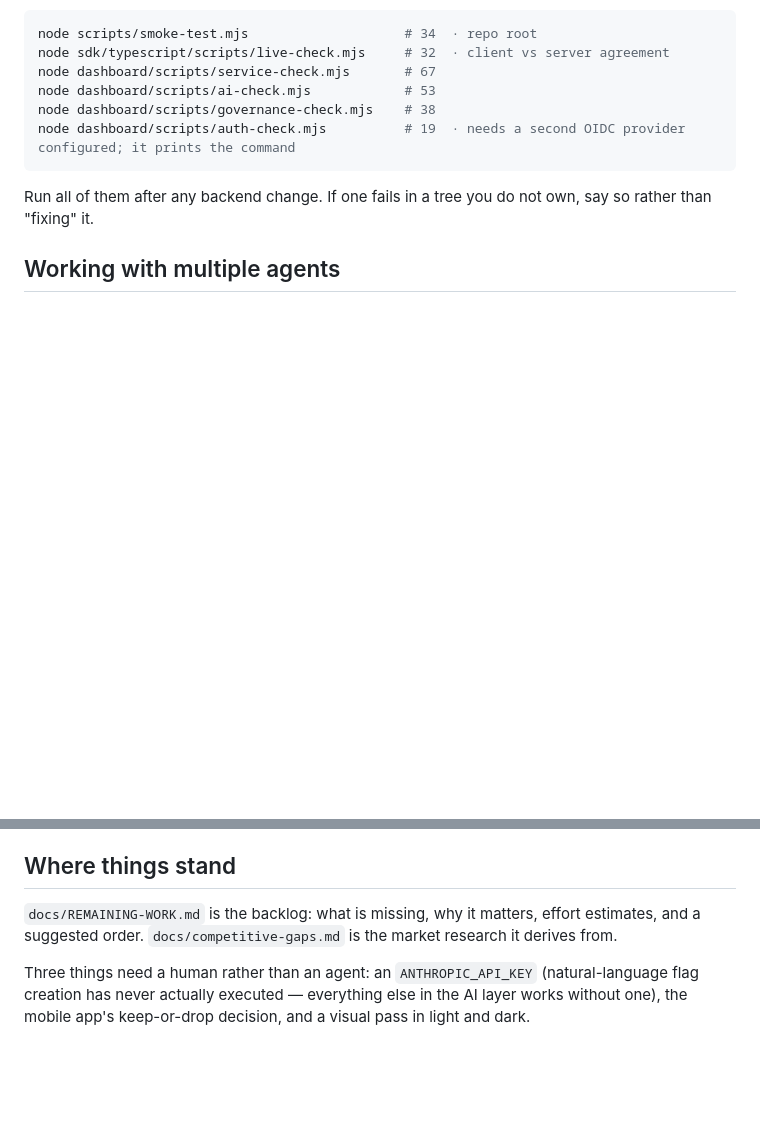
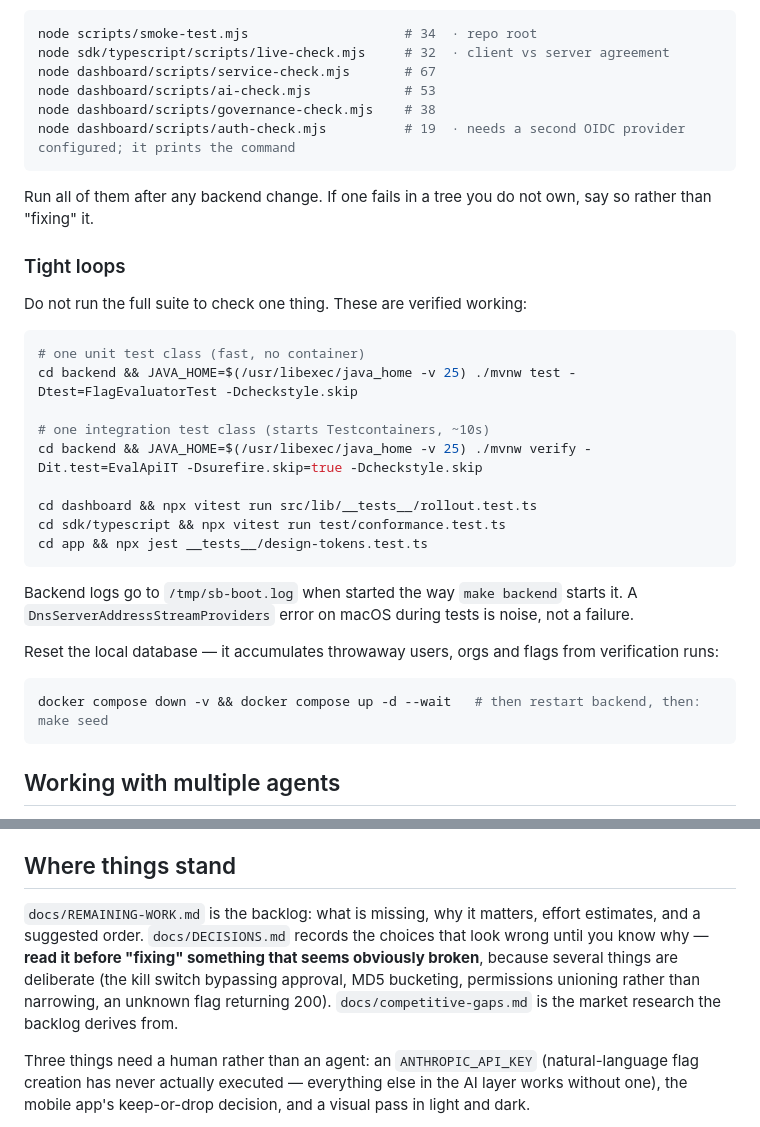
Before and after one commit to bryjshed/switchboard, a Markdown page: CLAUDE.md, 2 parts joined by grey strips. Drawn GitHub-style; blank space fills up the shorter version.

````diff
--- a/CLAUDE.md
+++ b/CLAUDE.md
@@ -134,6 +134,32 @@ node dashboard/scripts/auth-check.mjs          # 19  · needs a second OIDC prov
 Run all of them after any backend change. If one fails in a tree you do not own, say so
 rather than "fixing" it.
 
+### Tight loops
+
+Do not run the full suite to check one thing. These are verified working:
+
+```bash
+# one unit test class (fast, no container)
+cd backend && JAVA_HOME=$(/usr/libexec/java_home -v 25) ./mvnw test -Dtest=FlagEvaluatorTest -Dcheckstyle.skip
+
+# one integration test class (starts Testcontainers, ~10s)
+cd backend && JAVA_HOME=$(/usr/libexec/java_home -v 25) ./mvnw verify -Dit.test=EvalApiIT -Dsurefire.skip=true -Dcheckstyle.skip
+
+cd dashboard && npx vitest run src/lib/__tests__/rollout.test.ts
+cd sdk/typescript && npx vitest run test/conformance.test.ts
+cd app && npx jest __tests__/design-tokens.test.ts
+```
+
+Backend logs go to `/tmp/sb-boot.log` when started the way `make backend` starts it. A
+`DnsServerAddressStreamProviders` error on macOS during tests is noise, not a failure.
+
+Reset the local database — it accumulates throwaway users, orgs and flags from verification
+runs:
+
+```bash
+docker compose down -v && docker compose up -d --wait   # then restart backend, then: make seed
+```
+
 ## Working with multiple agents
 
 **One writer per tree.** `backend/`, `dashboard/`, `app/`, `sdk/` and `spec/` are separate
@@ -151,7 +177,11 @@ defaulting to a user that was never seeded.
 ## Where things stand
 
 `docs/REMAINING-WORK.md` is the backlog: what is missing, why it matters, effort estimates,
-and a suggested order. `docs/competitive-gaps.md` is the market research it derives from.
+and a suggested order. `docs/DECISIONS.md` records the choices that look wrong until you know
+why — **read it before "fixing" something that seems obviously broken**, because several
+things are deliberate (the kill switch bypassing approval, MD5 bucketing, permissions
+unioning rather than narrowing, an unknown flag returning 200). `docs/competitive-gaps.md`
+is the market research the backlog derives from.
 
 Three things need a human rather than an agent: an `ANTHROPIC_API_KEY` (natural-language
 flag creation has never actually executed — everything else in the AI layer works without
````
Also changed, not shown: docs/DECISIONS.md (added, +149 -0 lines).
